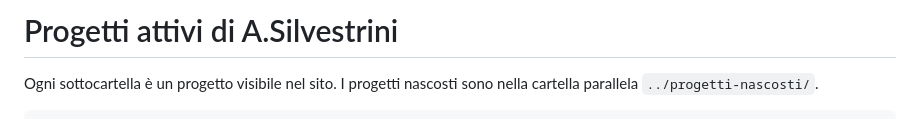
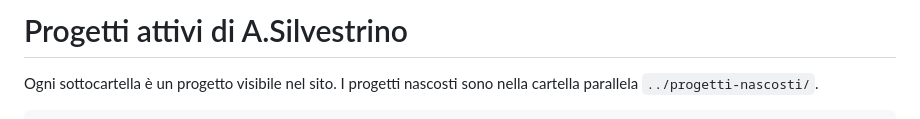
Before and after one commit to prustino/prestino, a Markdown page: progetti/README.md, the part around the change. GitHub-like rendering.

```diff
--- a/progetti/README.md
+++ b/progetti/README.md
@@ -1,4 +1,4 @@
-# Progetti attivi di A.Silvestrini
+# Progetti attivi di A.Silvestrino
 
 Ogni sottocartella è un progetto visibile nel sito. I progetti nascosti sono nella cartella parallela `../progetti-nascosti/`.
 
```
